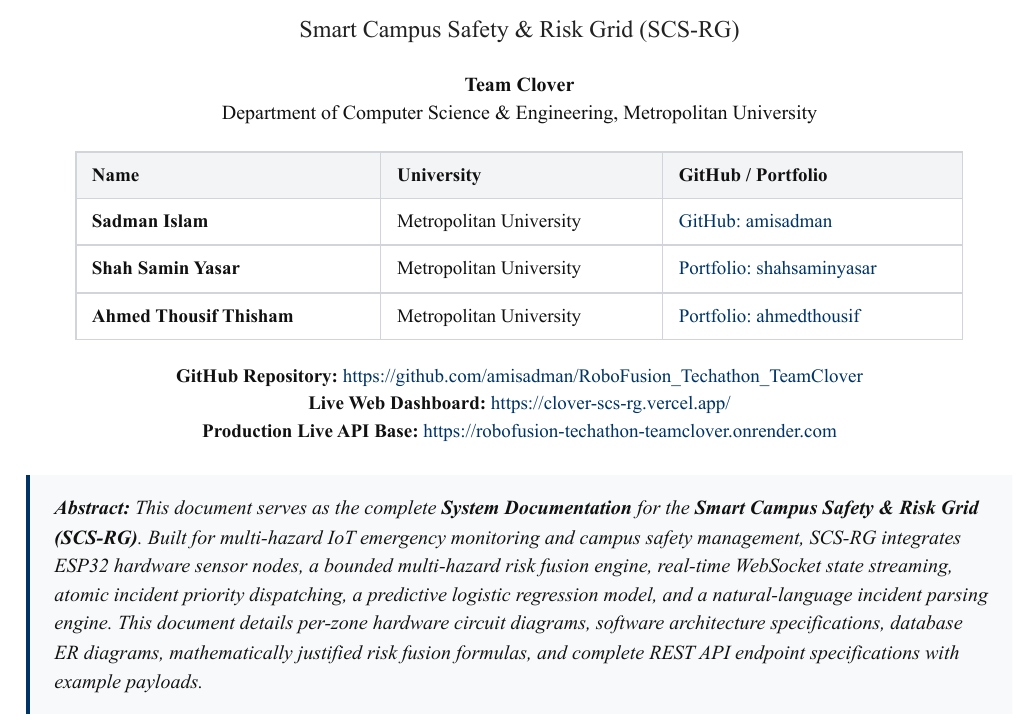
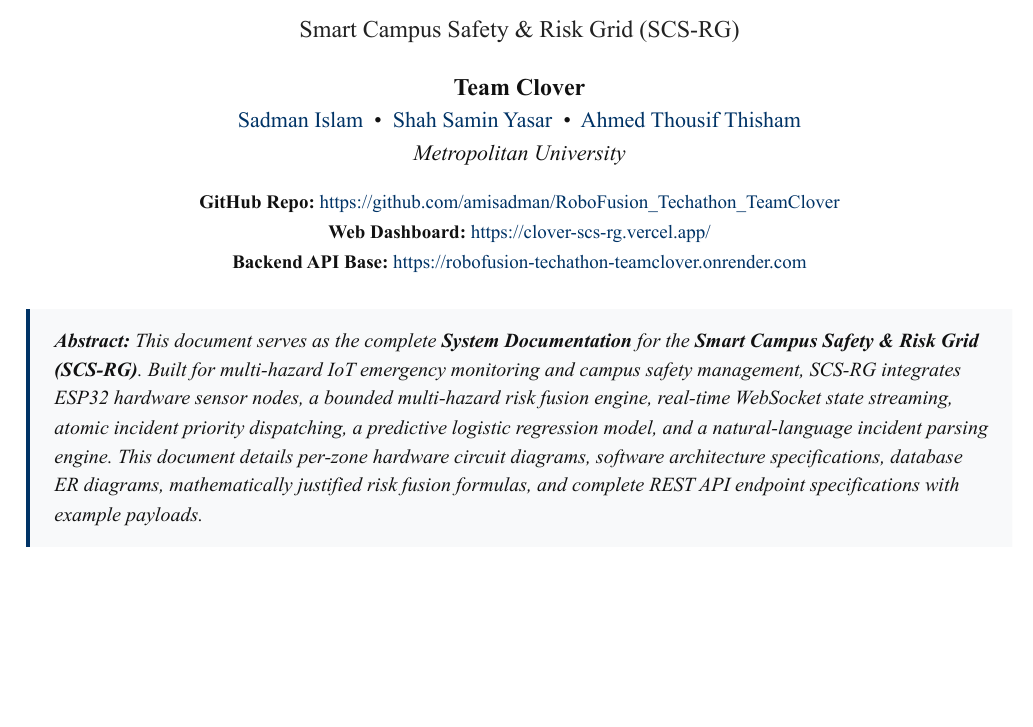
Before and after one commit to amisadman/RoboFusion_Techathon_TeamClover, a LaTeX paper (docs/system_documentation.tex): part of page 1 of 9, cut so that both start at the same text, the shorter picture padded with empty space. The pictures show the PDF file docs/system_documentation.pdf that the author committed with the source.

Commit message:
docs: update Page 1 author block to inline hyperlinked format (no table)

```diff
--- a/docs/system_documentation.tex
+++ b/docs/system_documentation.tex
@@ -56,27 +56,19 @@
 \Large End-to-End System Specifications, Hardware Circuits, Software Architecture, API Reference, and Risk Fusion Engine}
 
 \author{\textbf{Team Clover}\\
-Department of Computer Science \& Engineering, Metropolitan University\\
-\vspace{0.2cm}\\
-\begin{tabular}{l l l}
-\toprule
-\textbf{Name} & \textbf{University} & \textbf{GitHub / Portfolio} \\
-\midrule
-Sadman Islam & Metropolitan University & \href{https://github.com/amisadman}{GitHub: amisadman} \\
-Shah Samin Yasar & Metropolitan University & \href{https://shahsaminyasar.vercel.app/}{Portfolio: shahsaminyasar} \\
-Ahmed Thousif Thisham & Metropolitan University & \href{https://ahmedthousifportfolio.vercel.app/}{Portfolio: ahmedthousif} \\
-\bottomrule
-\end{tabular}\\
-\vspace{0.3cm}\\
-\small \textbf{GitHub Repository:} \href{https://github.com/amisadman/RoboFusion_Techathon_TeamClover}{https://github.com/amisadman/RoboFusion\_Techathon\_TeamClover}\\
-\small \textbf{Live Web Dashboard:} \href{https://clover-scs-rg.vercel.app/}{https://clover-scs-rg.vercel.app/}\\
-\small \textbf{Production Live API Base:} \href{https://robofusion-techathon-teamclover.onrender.com}{https://robofusion-techathon-teamclover.onrender.com}}
+\vspace{0.15cm}
+\href{https://github.com/amisadman}{Sadman Islam} \quad \href{https://shahsaminyasar.vercel.app/}{Shah Samin Yasar} \quad \href{https://ahmedthousifportfolio.vercel.app/}{Ahmed Thousif Thisham}\\
+Metropolitan University\\
+\vspace{0.2cm}
+\small \textbf{GitHub Repo:} \href{https://github.com/amisadman/RoboFusion_Techathon_TeamClover}{https://github.com/amisadman/RoboFusion\_Techathon\_TeamClover}\\
+\small \textbf{Web Dashboard:} \href{https://clover-scs-rg.vercel.app/}{https://clover-scs-rg.vercel.app/}\\
+\small \textbf{Backend API Base:} \href{https://robofusion-techathon-teamclover.onrender.com}{https://robofusion-techathon-teamclover.onrender.com}}
 
 \date{\today}
 
 \begin{document}
 
-% --- PAGE 1: TITLE, TEAM INFO, GITHUB REPO, ABSTRACT ---
+% --- PAGE 1: TITLE, CLICKABLE AUTHORS, LINKS, ABSTRACT ---
 \maketitle
 \thispagestyle{empty}
 
```
Also changed, not shown: docs/system_documentation.pdf, 1 other file.
